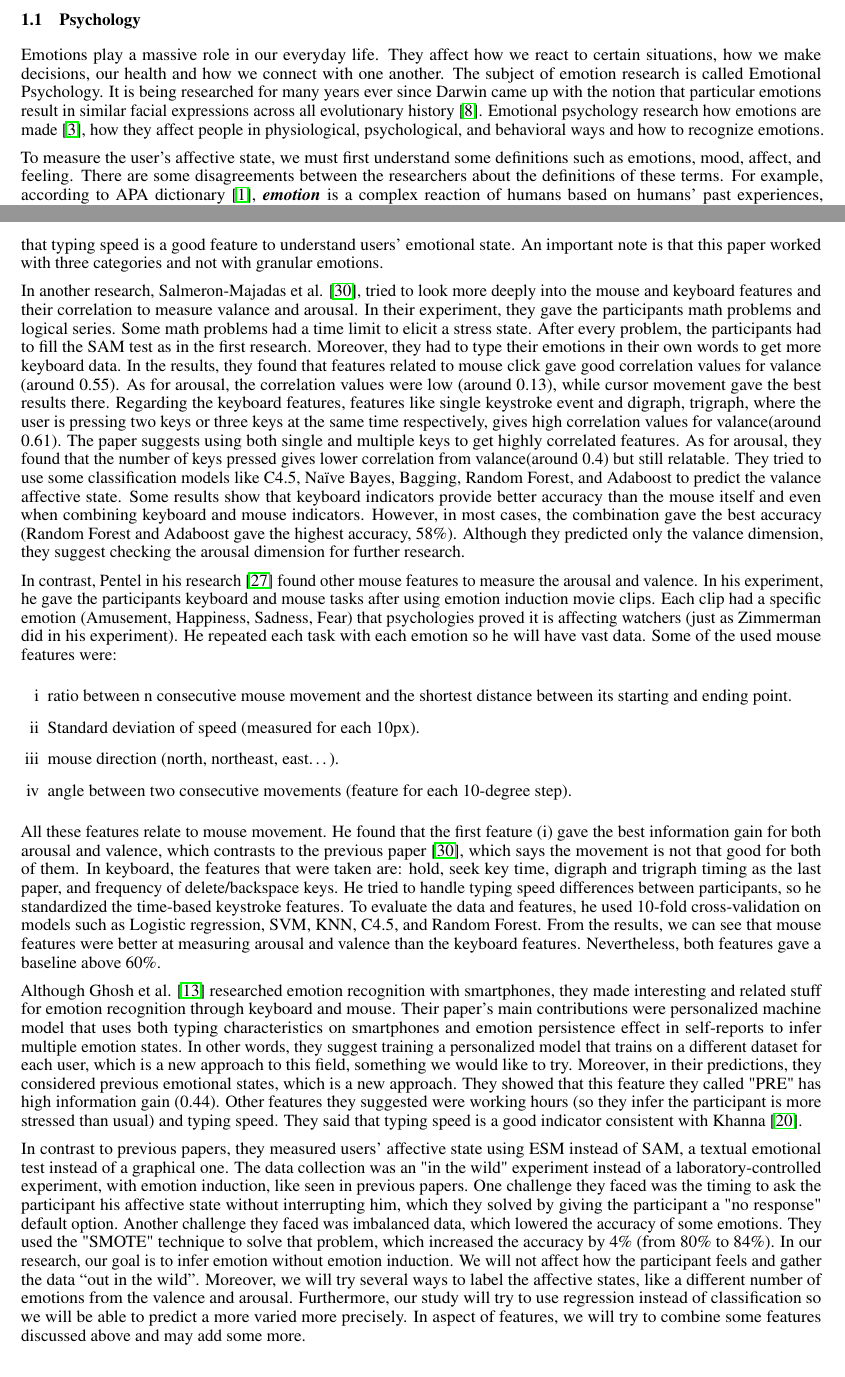
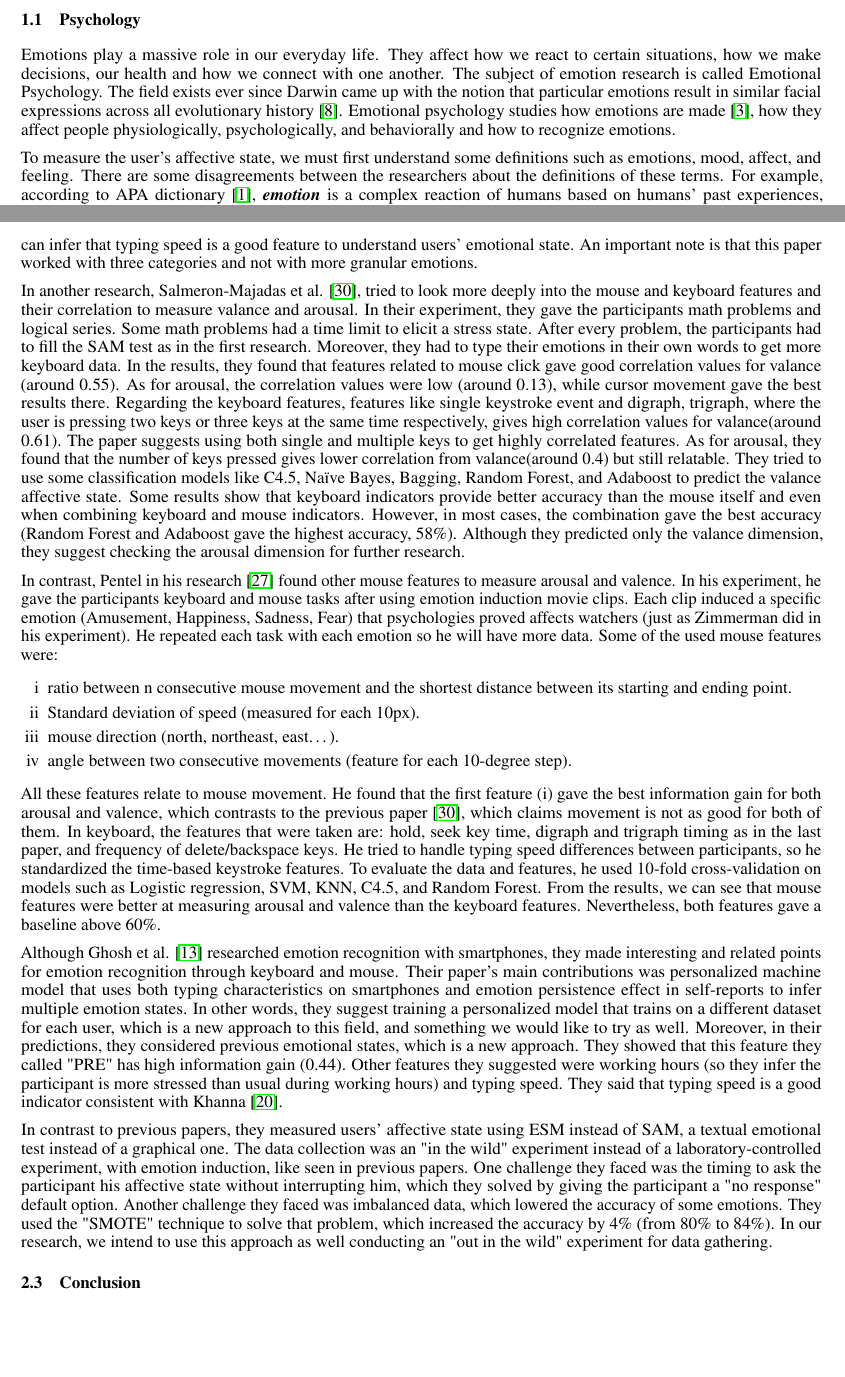
Before and after one commit to capi-bgu/Research, a LaTeX paper (literature_review/main.tex, which reads literature_review/sections/emotion_recognition_keyboard_mouse.tex, literature_review/sections/psychology.tex): two parts of pages 1 and 8 of 13, joined at a grey line, cut so that both start at the same text, the shorter picture padded with empty space. Compiled offline with pdfLaTeX.

Commit message:
fixed some grammer issues

```diff
--- a/literature_review/main.tex
+++ b/literature_review/main.tex
@@ -102,6 +102,8 @@ and we will attempt to make their use as private to the user as possible.
 \subsection{Emotion Recognition Using Keyboard and Mouse} \label{section:keyboard_mouse}
 \subfile{sections/emotion_recognition_keyboard_mouse}
 
+\subsection{Conclusion}
+
 Until now, we have discussed predicting categorical emotions because most of the research in the
 field focuses on categorical emotions. As mentioned in the psychology background section,
 we can also represent emotion as continuous values in the dimensional model.
--- a/literature_review/sections/emotion_recognition_keyboard_mouse.tex
+++ b/literature_review/sections/emotion_recognition_keyboard_mouse.tex
@@ -26,7 +26,7 @@ particular. They measured the recognition rate of negative and positive emotiona
 each against the neutral emotional states. The results indicate that typing speed decreases when
 the user is in a negative emotional state and increases when he is in a positive emotional state.
 In other words, we can infer that typing speed is a good feature to understand users' emotional state.
-An important note is that this paper worked with three categories and not with granular emotions.
+An important note is that this paper worked with three categories and not with more granular emotions.
 \par
 
 In another research, Salmeron-Majadas et al. \cite{An_Evaluation_Of_Mouse_And_Keyboard_Interaction}, tried to look more
@@ -51,12 +51,12 @@ Although they predicted only the valance dimension, they suggest checking the ar
 dimension for further research.
 \par
 
-In contrast, Pentel in his research \cite{Pentel} found other mouse features to measure the arousal
-and valence.  In his experiment, he gave the participants keyboard and mouse tasks after using
+In contrast, Pentel in his research \cite{Pentel} found other mouse features to measure arousal
+and valence. In his experiment, he gave the participants keyboard and mouse tasks after using
 emotion induction movie clips.
-Each clip had a specific emotion (Amusement, Happiness, Sadness, Fear) that psychologies proved
-it is affecting watchers (just as Zimmerman did in his experiment).
-He repeated each task with each emotion so he will have vast data.
+Each clip induced a specific emotion (Amusement, Happiness, Sadness, Fear) that psychologies proved
+affects watchers (just as Zimmerman did in his experiment).
+He repeated each task with each emotion so he will have more data.
 Some of the used mouse features were:
 
 \begin{samepage}
@@ -70,8 +70,8 @@ Some of the used mouse features were:
 
 All these features relate to mouse movement. He found that the first feature (i) gave the
 best information gain for both arousal and valence, which contrasts to the previous paper \cite{An_Evaluation_Of_Mouse_And_Keyboard_Interaction},
-which says the movement is not that good for both of them.
-In keyboard, the features that were taken are: hold, seek key time, digraph and trigraph timing as
+which claims movement is not as good for both of them.
+In keyboard, the features that were taken are: hold, seek key time, digraph and trigraph timing as in
 the last paper, and frequency of delete/backspace keys. He tried to handle typing speed differences
 between participants, so he standardized the time-based keystroke features.
 To evaluate the data and features, he used 10-fold cross-validation on models such as
@@ -81,15 +81,15 @@ than the keyboard features. Nevertheless, both features gave a baseline above 60
 \par
 
 Although Ghosh et al. \cite{Ghosh} researched emotion recognition with smartphones,
-they made interesting and related stuff for emotion recognition through keyboard and mouse.
-Their paper's main contributions were personalized machine model that uses both typing
+they made interesting and related points for emotion recognition through keyboard and mouse.
+Their paper's main contributions was personalized machine model that uses both typing
 characteristics on smartphones and emotion persistence effect in self-reports to infer
 multiple emotion states. In other words, they suggest training a personalized model that
 trains on a different dataset for each user, which is a new approach to this field,
-something we would like to try. Moreover, in their predictions, they considered previous
+and something we would like to try as well. Moreover, in their predictions, they considered previous
 emotional states, which is a new approach. They showed that this feature they called "PRE" has
 high information gain (0.44). Other features they suggested were working hours
-(so they infer the participant is more stressed than usual) and typing speed.
+(so they infer the participant is more stressed than usual during working hours) and typing speed.
 They said that typing speed is a good indicator consistent with Khanna \cite{Khanna}.
 \par
 
@@ -101,6 +101,11 @@ state without interrupting him, which they solved by giving the participant a "n
 default option. Another challenge they faced was imbalanced data, which lowered the accuracy of
 some emotions. They used the "SMOTE" technique to solve that problem, which increased the
 accuracy by 4\% (from 80\% to 84\%).
-In our research, our goal is to infer emotion without emotion induction. We will not affect how the participant feels and gather the data “out in the wild”. Moreover, we will try several ways to label the affective states, like a different number of emotions from the valence and arousal. Furthermore, our study will try to use regression instead of classification so we will be able to predict a more varied  more precisely. In aspect of features, we will try to combine some features discussed above and may add some more.
+In our research, we intend to use this approach as well conducting an "out in the wild" experiment for data gathering.
+
+% Moreover, we will try several ways to label the affective states,
+% like a different number of emotions from the valence and arousal. Furthermore,
+% our study will try to use regression instead of classification so we will be able to predict a more varied  more precisely.
+% In aspect of features, we will try to combine some features discussed above and may add some more.
 
 \end{document}
--- a/literature_review/sections/psychology.tex
+++ b/literature_review/sections/psychology.tex
@@ -5,10 +5,10 @@ Emotions play a massive role in our everyday life.
 They affect how we react to certain situations, how we make decisions,
 our health and how we connect with one another.
 The subject of emotion research is called Emotional Psychology.
-It is being researched for many years ever since Darwin came up with the notion that
+The field exists ever since Darwin came up with the notion that
 particular emotions result in similar facial expressions across all evolutionary history \cite{Darwin_book}.
-Emotional psychology research how emotions are made \cite{barrett2017emotions},
-how they affect people in physiological, psychological, and behavioral ways and how to recognize emotions.
+Emotional psychology studies how emotions are made \cite{barrett2017emotions},
+how they affect people physiologically, psychologically, and behaviorally and how to recognize emotions.
 \par
 
 To measure the user's affective state, we must first understand some definitions such as
```
Also changed, not shown: literature_review/sections/affective_computing.tex (+3 -3 lines), literature_review/sections/research_plan.tex (+1 -2 lines), literature_review/main.tex (1 more changed lines), literature_review/sections/emotion_recognition_keyboard_mouse.tex (10 more changed lines), literature_review/sections/psychology.tex (8 more changed lines).
